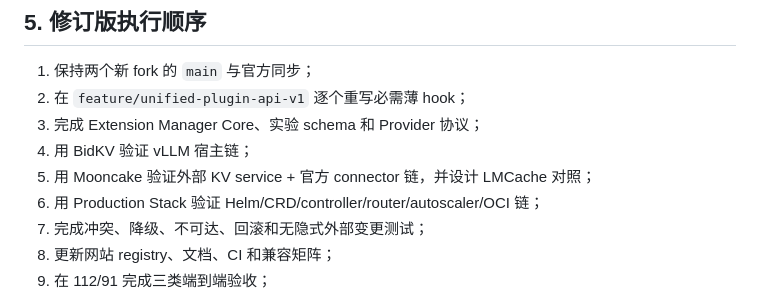
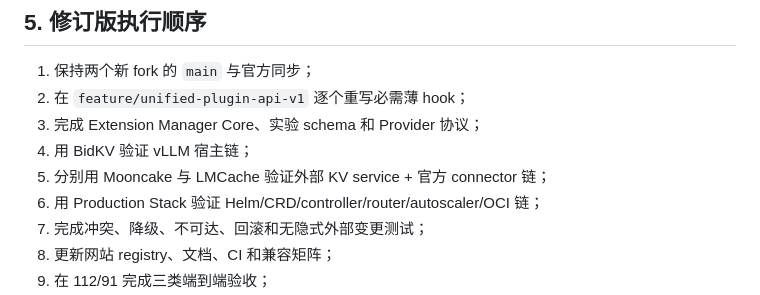
Before and after one commit to vLLM-HUST/vllm-hust-docs, a Markdown page: operations/core-rebaseline-20260831.md, the part around the change. GitHub-like rendering.

```diff
--- a/operations/core-rebaseline-20260831.md
+++ b/operations/core-rebaseline-20260831.md
@@ -132,7 +132,7 @@ control plane 负责跨实例 admission、placement、routing 和全局策略，
 2. 在 `feature/unified-plugin-api-v1` 逐个重写必需薄 hook；
 3. 完成 Extension Manager Core、实验 schema 和 Provider 协议；
 4. 用 BidKV 验证 vLLM 宿主链；
-5. 用 Mooncake 验证外部 KV service + 官方 connector 链，并设计 LMCache 对照；
+5. 分别用 Mooncake 与 LMCache 验证外部 KV service + 官方 connector 链；
 6. 用 Production Stack 验证 Helm/CRD/controller/router/autoscaler/OCI 链；
 7. 完成冲突、降级、不可达、回滚和无隐式外部变更测试；
 8. 更新网站 registry、文档、CI 和兼容矩阵；
```
Also changed, not shown: operations/extension-manager-host-provider-architecture.md (+11 -4 lines).
